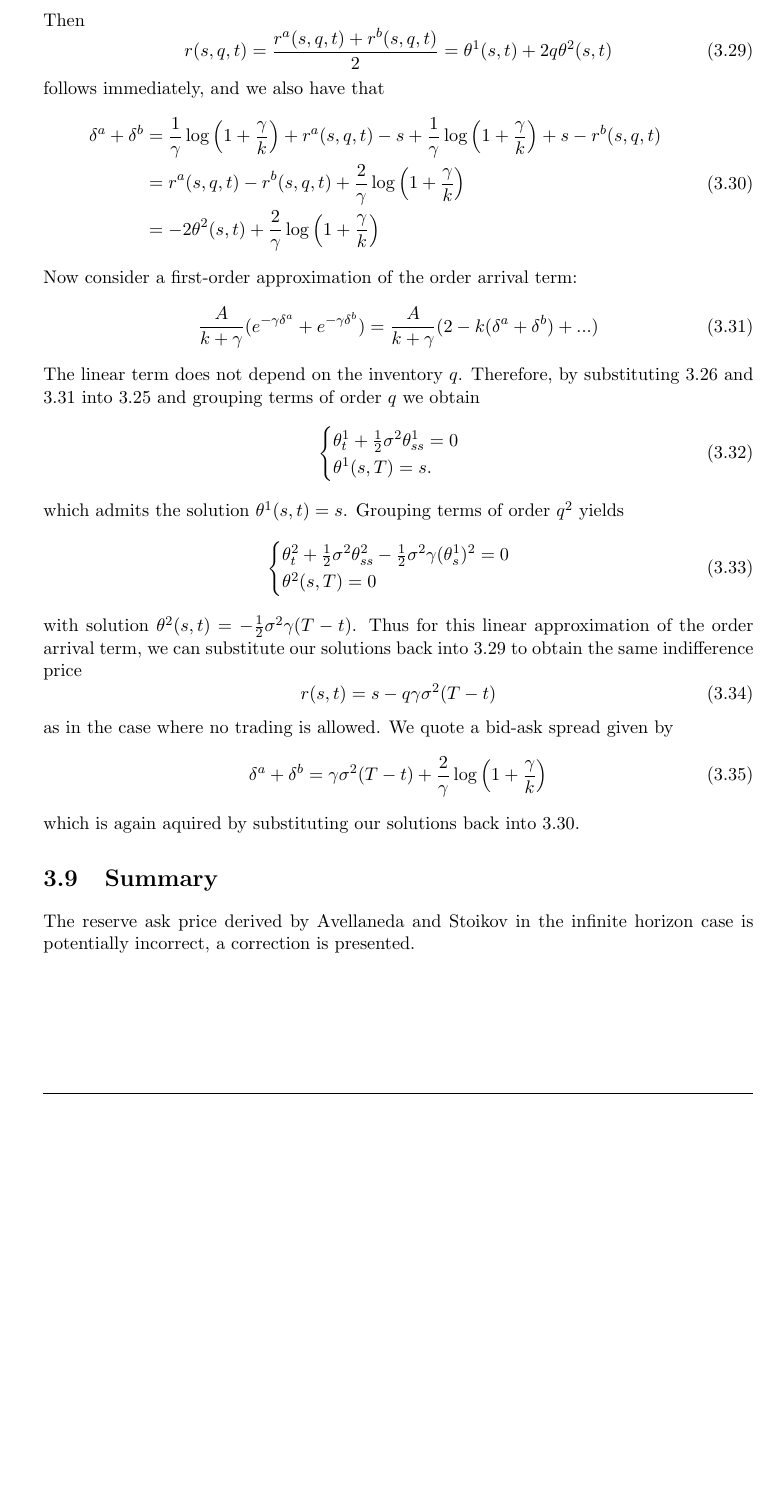
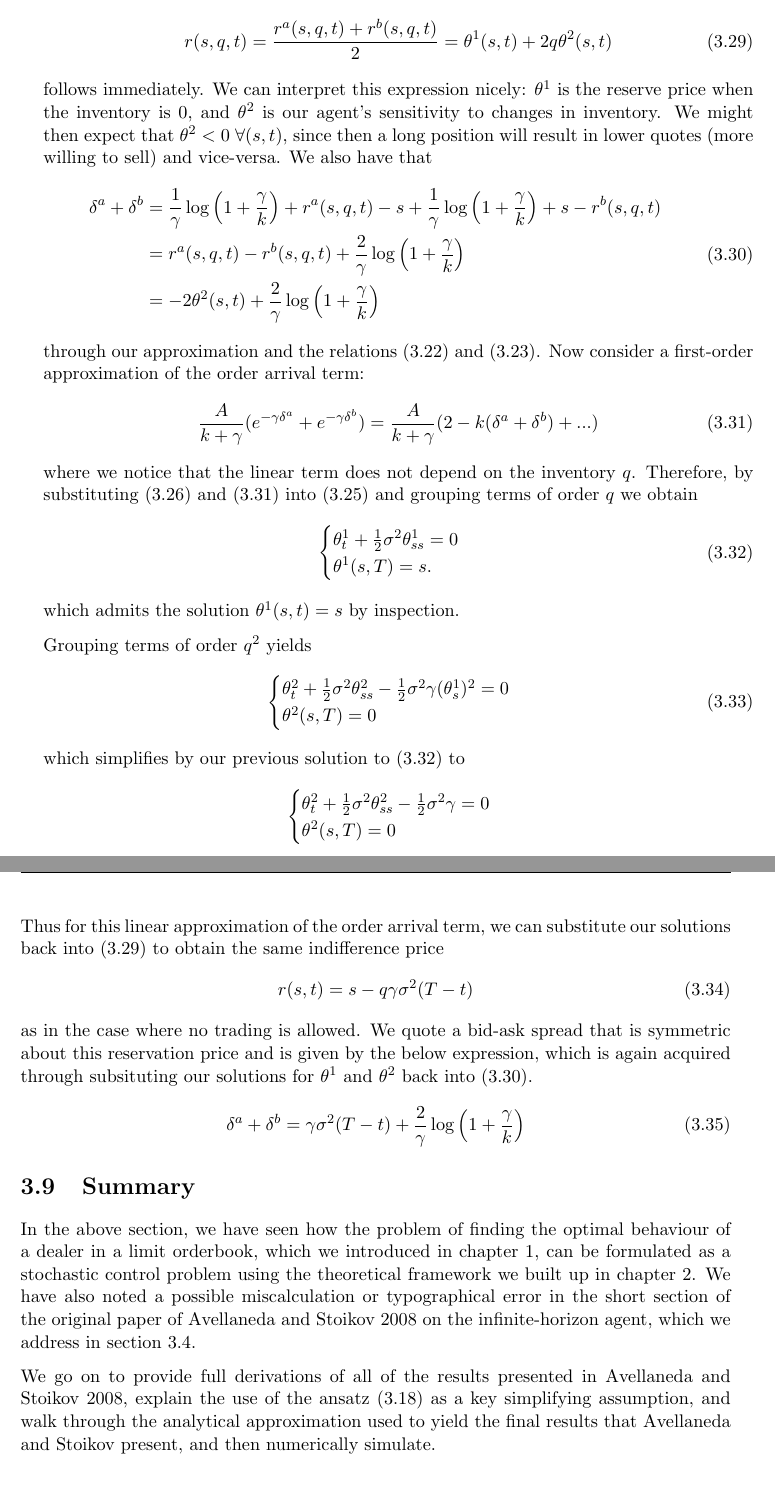
Before and after one commit to jgacton/MATH32200-Undergraduate-Dissertation, a LaTeX thesis (Writing/Dissertation/main.tex, which reads Writing/Dissertation/mainbody/3-AS-model.tex): part of page 36 of 43 before the commit and two parts of pages 36 and 37 of 44 after it, the two joined at a grey line, cut at the place of the change, the shorter picture padded with empty space. Compiled offline with pdfLaTeX.

Commit message:
Completed first pass over chapter 3

```diff
--- a/Writing/Dissertation/mainbody/3-AS-model.tex
+++ b/Writing/Dissertation/mainbody/3-AS-model.tex
@@ -658,11 +663,15 @@ The exact relations for the reserve bid and ask prices obtained above yield
     r^b(s,q,t)=\theta^1(s,t)+(1+2q)\theta^2(s,t)+...\\
     r^a(s,q,t)=\theta^1(s,t)+(-1-2q)\theta^2(s,t)+...\;.
 \end{gather}
-Then
+Then our reservation price
 \begin{equation}\label{eq:reserve-price}
     r(s,q,t)=\frac{r^a(s,q,t)+r^b(s,q,t)}{2}=\theta^1(s,t)+2q\theta^2(s,t)
 \end{equation}
-follows immediately, and we also have that
+follows immediately. We can interpret this expression nicely: $\theta^1$ is the reserve
+price when the inventory is 0, and $\theta^2$ is our agent's sensitivity to changes in
+inventory. We might then expect that $\theta^2 < 0\;\forall(s,t)$, since then a long
+position will result in lower quotes (more willing to sell) and vice-versa. We also
+have that
 \begin{equation}\label{eq:spread}
     \begin{aligned}
         \delta^a+\delta^b&=\frac{1}{\gamma}\log\left(1+\frac{\gamma}{k}\right)+r^a(s,q,t)-s+\frac{1}{\gamma}\log\left(1+\frac{\gamma}{k}\right)+s-r^b(s,q,t)\\
@@ -670,38 +679,60 @@ follows immediately, and we also have that
         &=-2\theta^2(s,t)+\frac{2}{\gamma}\log\left(1+\frac{\gamma}{k}\right)
     \end{aligned}
 \end{equation}
+through our approximation and the relations (\ref{eq:3.22}) and (\ref{eq:3.23}).
 Now consider a first-order approximation of the order arrival term:
 \begin{equation}\label{eq:approx-arrival}
     \frac{A}{k+\gamma}(e^{-\gamma\delta^a}+e^{-\gamma\delta^b})=\frac{A}{k+\gamma}(2-k(\delta^a+\delta^b)+...)
 \end{equation}
-The linear term does not depend on the inventory $q$. Therefore, by substituting
-\ref{eq:asymp} and \ref{eq:approx-arrival} into \ref{eq:simp-hjb} and
-grouping terms of order $q$ we obtain
-\begin{equation}
+where we notice that the linear term does not depend on the inventory $q$. Therefore,
+by substituting (\ref{eq:asymp}) and (\ref{eq:approx-arrival}) into (\ref{eq:simp-hjb})
+and grouping terms of order $q$ we obtain
+\begin{equation}\label{eq:3.32}
     \begin{cases}
         \theta^1_t+\frac{1}{2}\sigma^2\theta^1_{ss}=0\\
         \theta^1(s,T)=s.
     \end{cases}
 \end{equation}
-which admits the solution $\theta^1(s,t)=s$. Grouping terms of order $q^2$ yields
+which admits the solution $\theta^1(s,t)=s$ by inspection.
+
+Grouping terms of order $q^2$ yields
 \begin{equation}
     \begin{cases}
         \theta^2_t+\frac{1}{2}\sigma^2\theta^2_{ss}-\frac{1}{2}\sigma^2\gamma(\theta^1_s)^2=0\\
         \theta^2(s,T)=0
     \end{cases}
 \end{equation}
-with solution $\theta^2(s,t)=-\frac{1}{2}\sigma^2\gamma(T-t)$.
+which simplifies by our previous solution to (\ref{eq:3.32}) to
+\begin{equation*}
+    \begin{cases}
+        \theta^2_t+\frac{1}{2}\sigma^2\theta^2_{ss}-\frac{1}{2}\sigma^2\gamma=0\\
+        \theta^2(s,T)=0
+    \end{cases}
+\end{equation*}
+with solution $\theta^2(s,t)=-\frac{1}{2}\sigma^2\gamma(T-t)$ by inspection.
+
 Thus for this linear approximation of the order arrival term, we can substitute our
-solutions back into \ref{eq:reserve-price} to obtain the same indifference price
+solutions back into (\ref{eq:reserve-price}) to obtain the same indifference price
 \begin{equation}
     r(s,t)=s-q\gamma\sigma^2(T-t)
 \end{equation}
-as in the case where no trading is allowed. We quote a bid-ask spread given by
+as in the case where no trading is allowed. We quote a bid-ask spread that is symmetric
+about this reservation price and is given by the below expression, which is again acquired
+through subsituting our solutions for $\theta^1$ and $\theta^2$ back into (\ref{eq:spread}).
 \begin{equation}
     \delta^a+\delta^b=\gamma\sigma^2(T-t)+\frac{2}{\gamma}\log\left(1+\frac{\gamma}{k}\right)
 \end{equation}
-which is again aquired by substituting our solutions back into \ref{eq:spread}.
 
 \section{Summary}\label{sec:3.9}
-The reserve ask price derived by Avellaneda and Stoikov in the infinite horizon case
-is potentially incorrect, a correction is presented.
+
+In the above section, we have seen how the problem of finding the optimal behaviour
+of a dealer in a limit orderbook, which we introduced in chapter \ref{chap:1}, can be
+formulated as a stochastic control problem using the theoretical framework we built up
+in chapter \ref{chap:2}. We have also noted a possible miscalculation or typographical
+error in the short section of the original paper of \cite{AS2008} on the infinite-horizon
+agent, which we address in section \ref{sec:3.4}.
+
+We go on to provide full derivations of all of the results presented in \cite{AS2008},
+explain the use of the ansatz (\ref{eq:3.18}) as a key simplifying assumption, and walk
+through the analytical approximation used to yield the final results that Avellaneda
+and Stoikov present, and then numerically simulate.
```
Also changed, not shown: Writing/Dissertation/main.pdf, Writing/Dissertation/mainbody/3-AS-model.tex (23 more changed lines).
